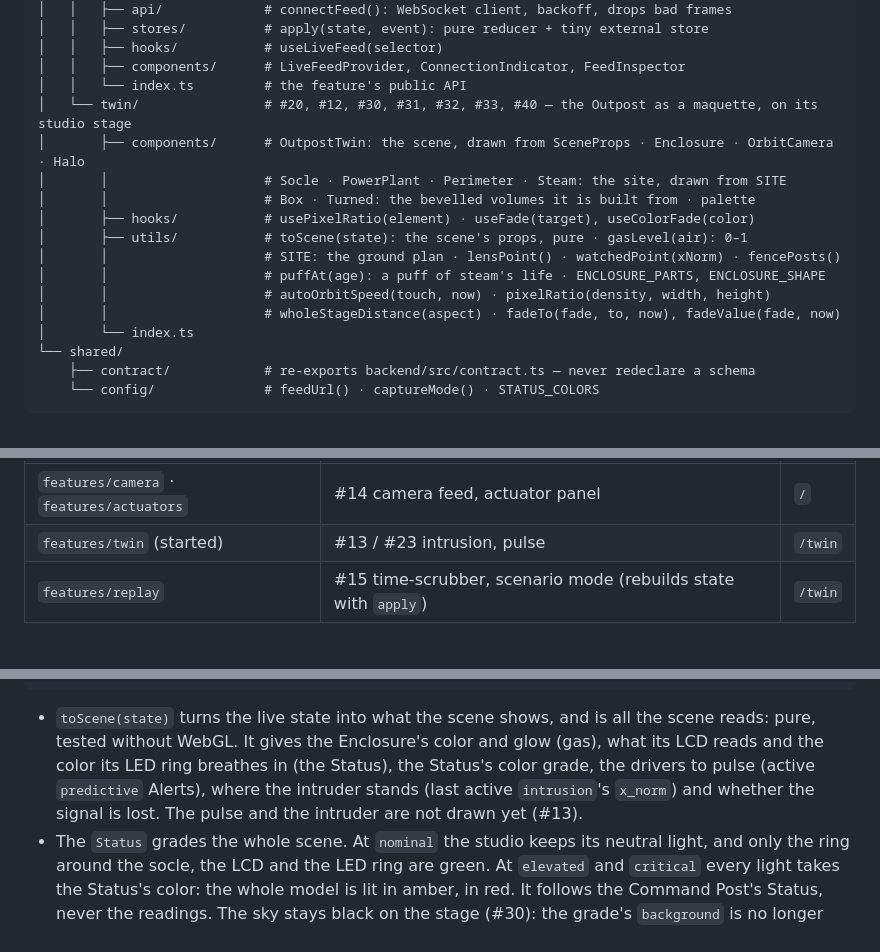
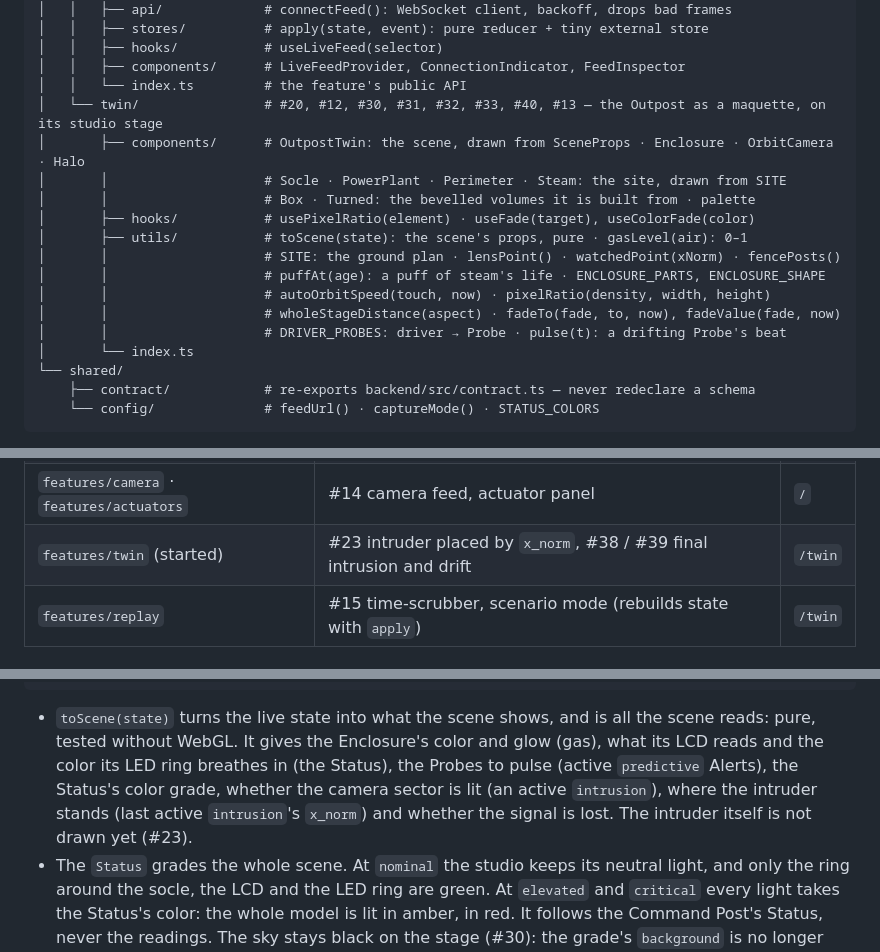
Before and after one commit to ArthurPoncin/sentinel-x, a Markdown page: dashboard/README.md, 3 parts joined by grey strips. Drawn GitHub-style.

````diff
--- a/dashboard/README.md
+++ b/dashboard/README.md
@@ -64,7 +64,7 @@ src/
 │   │   ├── hooks/           # useLiveFeed(selector)
 │   │   ├── components/      # LiveFeedProvider, ConnectionIndicator, FeedInspector
 │   │   └── index.ts         # the feature's public API
-│   └── twin/                # #20, #12, #30, #31, #32, #33, #40 — the Outpost as a maquette, on its studio stage
+│   └── twin/                # #20, #12, #30, #31, #32, #33, #40, #13 — the Outpost as a maquette, on its studio stage
 │       ├── components/      # OutpostTwin: the scene, drawn from SceneProps · Enclosure · OrbitCamera · Halo
 │       │                    # Socle · PowerPlant · Perimeter · Steam: the site, drawn from SITE
 │       │                    # Box · Turned: the bevelled volumes it is built from · palette
@@ -74,6 +74,7 @@ src/
 │       │                    # puffAt(age): a puff of steam's life · ENCLOSURE_PARTS, ENCLOSURE_SHAPE
 │       │                    # autoOrbitSpeed(touch, now) · pixelRatio(density, width, height)
 │       │                    # wholeStageDistance(aspect) · fadeTo(fade, to, now), fadeValue(fade, now)
+│       │                    # DRIVER_PROBES: driver → Probe · pulse(t): a drifting Probe's beat
 │       └── index.ts
 └── shared/
     ├── contract/            # re-exports backend/src/contract.ts — never redeclare a schema
@@ -94,7 +95,7 @@ src/
 | `features/telemetry` | #21 gas curve, #11 every curve | `/` |
 | `features/status` · `features/alerts` | #11 Status badge, active Alerts | `/` |
 | `features/camera` · `features/actuators` | #14 camera feed, actuator panel | `/` |
-| `features/twin` (started) | #13 / #23 intrusion, pulse | `/twin` |
+| `features/twin` (started) | #23 intruder placed by `x_norm`, #38 / #39 final intrusion and drift | `/twin` |
 | `features/replay` | #15 time-scrubber, scenario mode (rebuilds state with `apply`) | `/twin` |
 
 ## Live feed — `features/live-feed`
@@ -132,7 +133,7 @@ const scene = useMemo(
 <OutpostTwin scene={scene} />
 ```
 
-- `toScene(state)` turns the live state into what the scene shows, and is all the scene reads: pure, tested without WebGL. It gives the Enclosure's color and glow (gas), what its LCD reads and the color its LED ring breathes in (the Status), the Status's color grade, the drivers to pulse (active `predictive` Alerts), where the intruder stands (last active `intrusion`'s `x_norm`) and whether the signal is lost. The pulse and the intruder are not drawn yet (#13).
+- `toScene(state)` turns the live state into what the scene shows, and is all the scene reads: pure, tested without WebGL. It gives the Enclosure's color and glow (gas), what its LCD reads and the color its LED ring breathes in (the Status), the Probes to pulse (active `predictive` Alerts), the Status's color grade, whether the camera sector is lit (an active `intrusion`), where the intruder stands (last active `intrusion`'s `x_norm`) and whether the signal is lost. The intruder itself is not drawn yet (#23).
 - The `Status` grades the whole scene. At `nominal` the studio keeps its neutral light, and only the ring around the socle, the LCD and the LED ring are green. At `elevated` and `critical` every light takes the Status's color: the whole model is lit in amber, in red. It follows the Command Post's Status, never the readings. The sky stays black on the stage (#30): the grade's `background` is no longer drawn.
 - **Nothing cuts** (#33). A new Status fades in over `FADE_SECONDS` (0.8 s), lights, ring around the socle, LCD and LED ring together, and one that comes during a fade starts from the color on screen. `fadeTo(fade, to, now)` and `fadeValue(fade, now)` are that rule, pure and tested; `useFade` / `useColorFade` run it on every frame.
 - **Signal lost** (#33). When the feed closes after having been open, `scene.signalLost` is true until it is open again, the retries in between included: the whole frame fades to grey (`<Halo saturation>`), "Signal lost" shows over the scene and the caption loses its colors, so that a stale state never passes for a live one. Before the first connection there is no signal to lose: the scene is neutral, with no notice. To see it, stop the backend.
````
Also changed, not shown: other parts of dashboard/README.md (+17 -5 lines), docs/twin/intrusion-sector.png (added), docs/twin/predictive-pulse.png (added), 9 other files.
